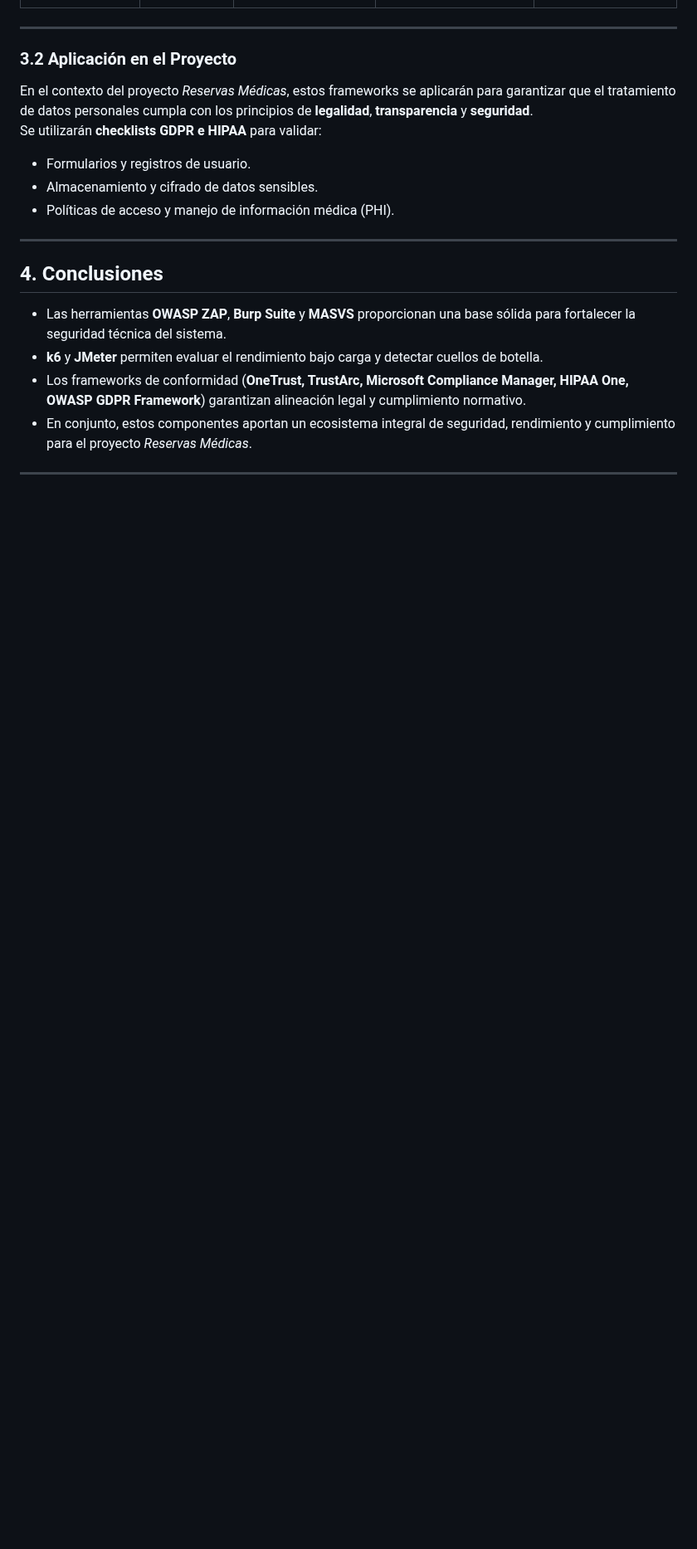
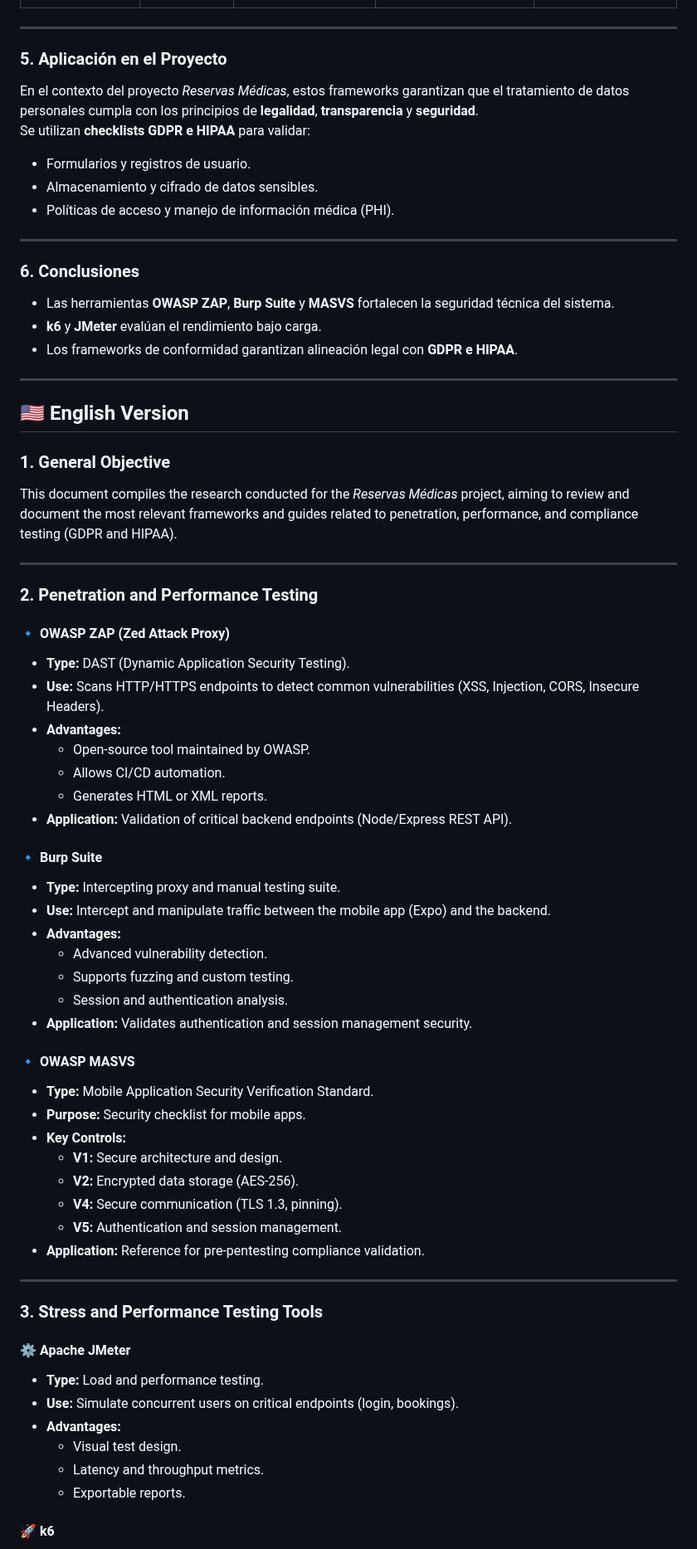
Before and after one commit to XMaximusYakuzaX/reservas-medicas, a Markdown page: docs/testing/pentesting-tools.md, the part around one of its changes. Shown at 83% size. Rendered like a GitHub page; blank space fills up the shorter version.

Commit message:
docs(#51): add bilingual version with author and date

```diff
--- a/docs/testing/pentesting-tools.md
+++ b/docs/testing/pentesting-tools.md
@@ -80,10 +83,10 @@ El presente documento reúne las herramientas investigadas correspondientes al d
 
 ---
 
-### 3.2 Aplicación en el Proyecto
+### 5. Aplicación en el Proyecto
 
-En el contexto del proyecto _Reservas Médicas_, estos frameworks se aplicarán para garantizar que el tratamiento de datos personales cumpla con los principios de **legalidad**, **transparencia** y **seguridad**.
-Se utilizarán **checklists GDPR e HIPAA** para validar:
+En el contexto del proyecto _Reservas Médicas_, estos frameworks garantizan que el tratamiento de datos personales cumpla con los principios de **legalidad**, **transparencia** y **seguridad**.
+Se utilizan **checklists GDPR e HIPAA** para validar:
 
 - Formularios y registros de usuario.
 - Almacenamiento y cifrado de datos sensibles.
@@ -91,11 +94,67 @@ Se utilizarán **checklists GDPR e HIPAA** para validar:
 
 ---
 
-## 4. Conclusiones
+### 6. Conclusiones
 
-- Las herramientas **OWASP ZAP**, **Burp Suite** y **MASVS** proporcionan una base sólida para fortalecer la seguridad técnica del sistema.
-- **k6** y **JMeter** permiten evaluar el rendimiento bajo carga y detectar cuellos de botella.
-- Los frameworks de conformidad (**OneTrust, TrustArc, Microsoft Compliance Manager, HIPAA One, OWASP GDPR Framework**) garantizan alineación legal y cumplimiento normativo.
-- En conjunto, estos componentes aportan un ecosistema integral de seguridad, rendimiento y cumplimiento para el proyecto _Reservas Médicas_.
+- Las herramientas **OWASP ZAP**, **Burp Suite** y **MASVS** fortalecen la seguridad técnica del sistema.
+- **k6** y **JMeter** evalúan el rendimiento bajo carga.
+- Los frameworks de conformidad garantizan alineación legal con **GDPR e HIPAA**.
 
 ---
+
+## 🇺🇸 English Version
+
+### 1. General Objective
+
+This document compiles the research conducted for the _Reservas Médicas_ project, aiming to review and document the most relevant frameworks and guides related to penetration, performance, and compliance testing (GDPR and HIPAA).
+
+---
+
+### 2. Penetration and Performance Testing
+
+#### 🔹 OWASP ZAP (Zed Attack Proxy)
+
+- **Type:** DAST (Dynamic Application Security Testing).
+- **Use:** Scans HTTP/HTTPS endpoints to detect common vulnerabilities (XSS, Injection, CORS, Insecure Headers).
+- **Advantages:**
+  - Open-source tool maintained by OWASP.
+  - Allows CI/CD automation.
+  - Generates HTML or XML reports.
+- **Application:** Validation of critical backend endpoints (Node/Express REST API).
+
+#### 🔹 Burp Suite
+
+- **Type:** Intercepting proxy and manual testing suite.
+- **Use:** Intercept and manipulate traffic between the mobile app (Expo) and the backend.
+- **Advantages:**
+  - Advanced vulnerability detection.
+  - Supports fuzzing and custom testing.
+  - Session and authentication analysis.
+- **Application:** Validates authentication and session management security.
+
+#### 🔹 OWASP MASVS
+
+- **Type:** Mobile Application Security Verification Standard.
+- **Purpose:** Security checklist for mobile apps.
+- **Key Controls:**
+  - **V1:** Secure architecture and design.
+  - **V2:** Encrypted data storage (AES-256).
+  - **V4:** Secure communication (TLS 1.3, pinning).
+  - **V5:** Authentication and session management.
+- **Application:** Reference for pre-pentesting compliance validation.
+
+---
+
+### 3. Stress and Performance Testing Tools
+
+#### ⚙️ Apache JMeter
+
+- **Type:** Load and performance testing.
+- **Use:** Simulate concurrent users on critical endpoints (login, bookings).
+- **Advantages:**
+  - Visual test design.
+  - Latency and throughput metrics.
+  - Exportable reports.
+
+#### 🚀 k6
+
```
Also changed, not shown: other parts of docs/testing/pentesting-tools.md (+53 -10 lines).
